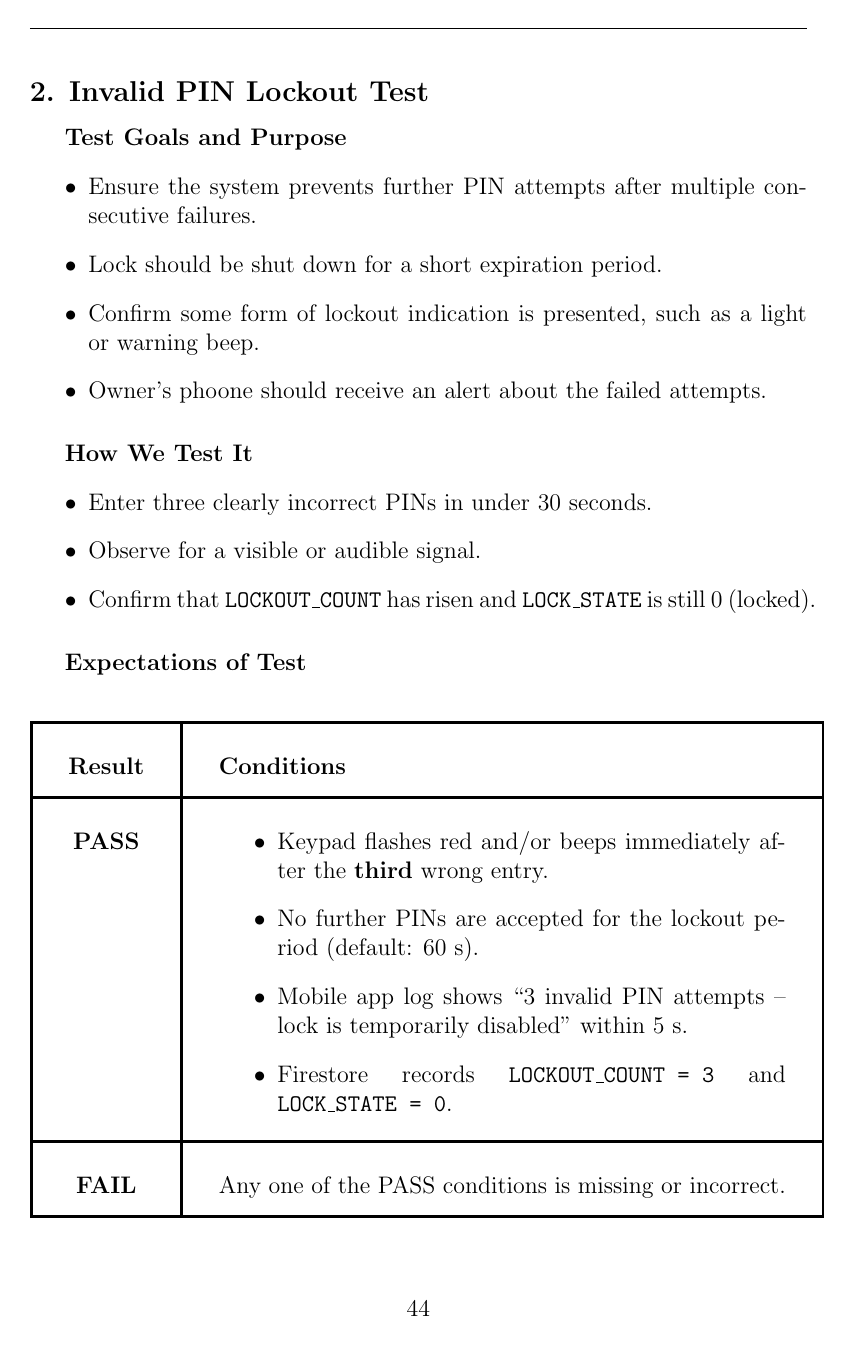
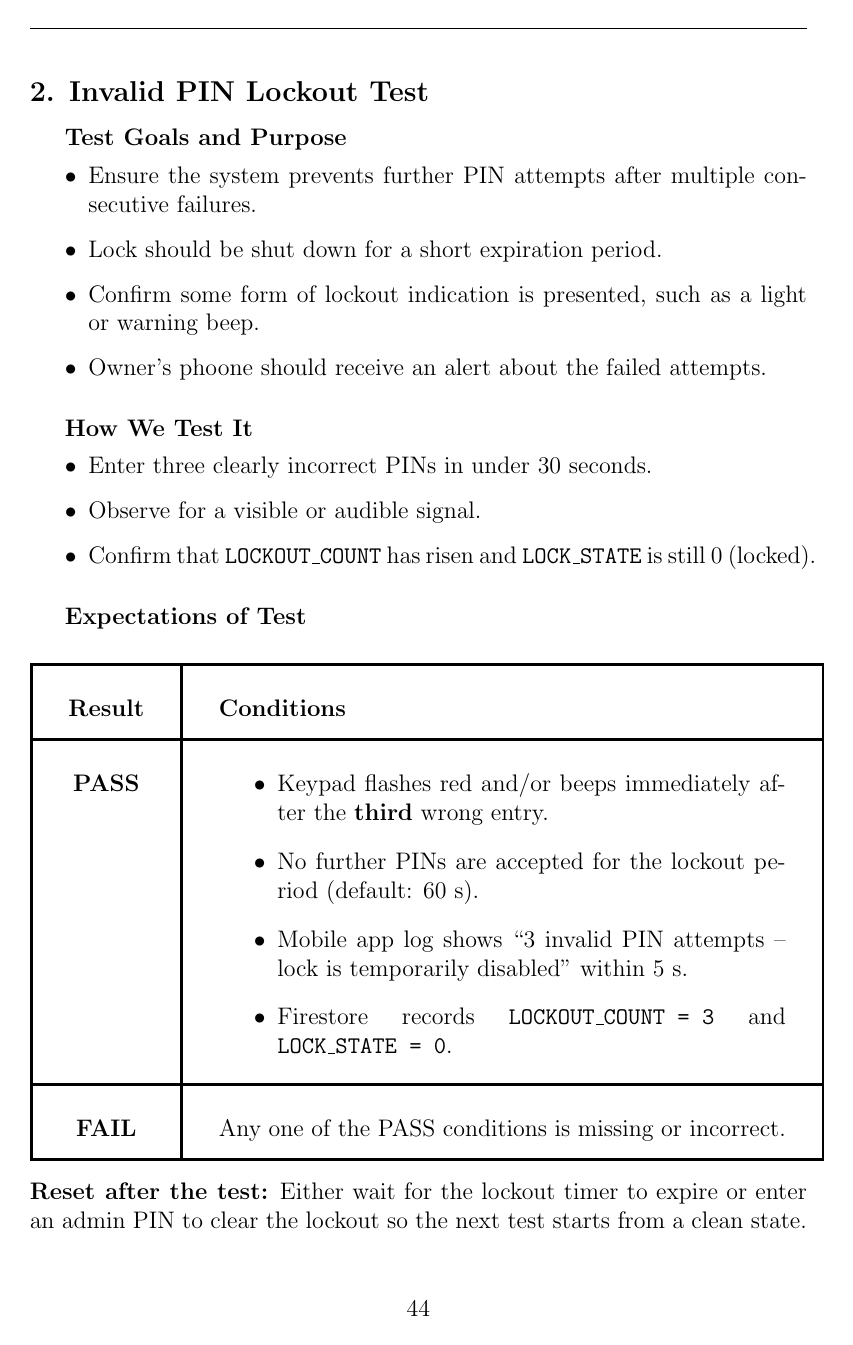
Before and after one commit to neenanhi/CSE123_Project, a LaTeX document (docs/DesignDoc/DesignDoc.tex, which reads docs/DesignDoc/Future_Testing.tex): page 45 of 56 before the commit and page 45 of 50 after it. Compiled offline with pdfLaTeX.

Commit message:
future test plan

```diff
--- a/docs/DesignDoc/Future_Testing.tex
+++ b/docs/DesignDoc/Future_Testing.tex
@@ -70,3 +70,9 @@
 \end{center}
 \vspace{0.5em}
 
+\noindent\textbf{Reset after the test:}
+Either wait for the lockout timer to expire or enter an admin PIN to clear the lockout so the next test starts from a clean state.\\
+
+
+% ---------------------------- Test 3 --------------------------------
+\newpage
```
Also changed, not shown: docs/DesignDoc/Future_Testing.tex (3 more changed lines).
